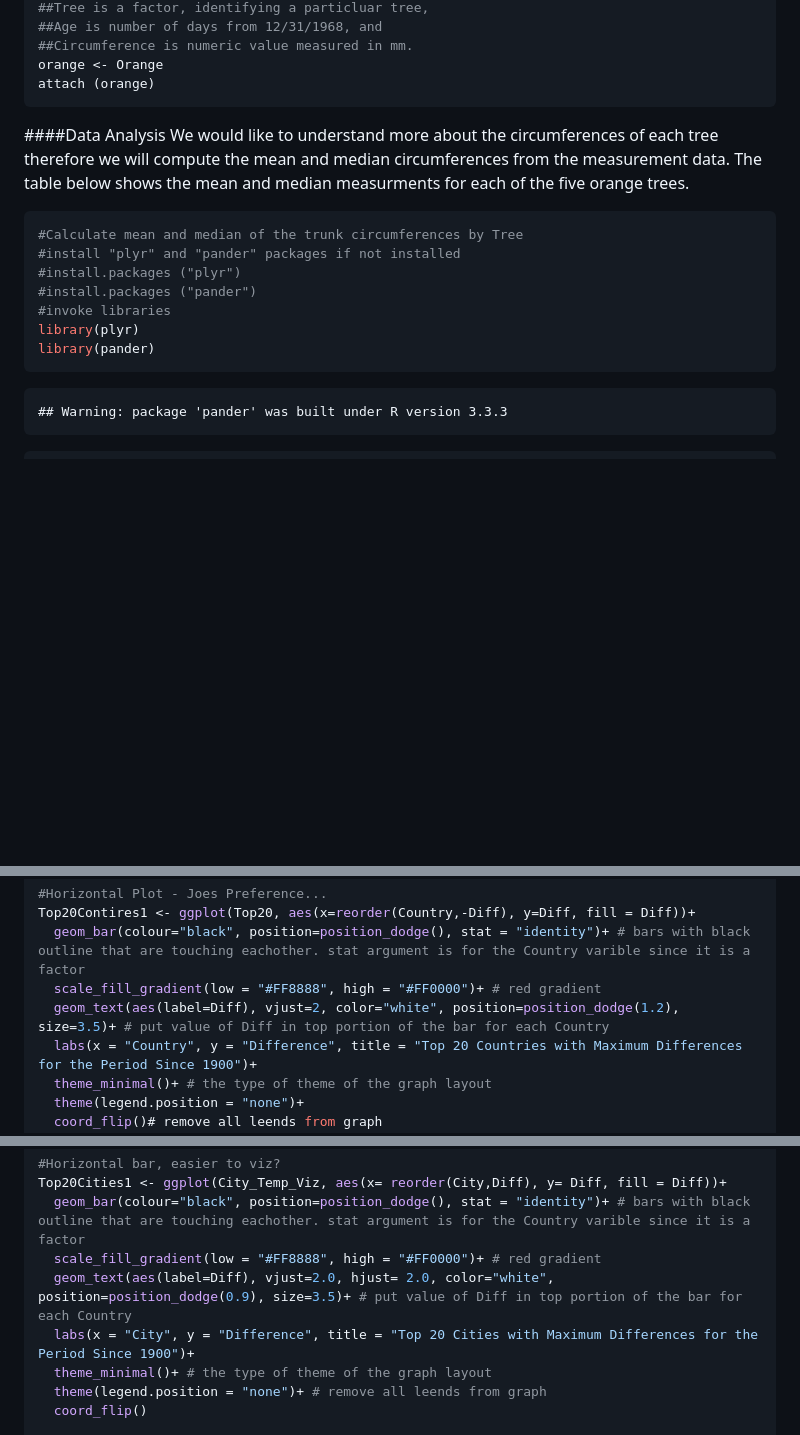
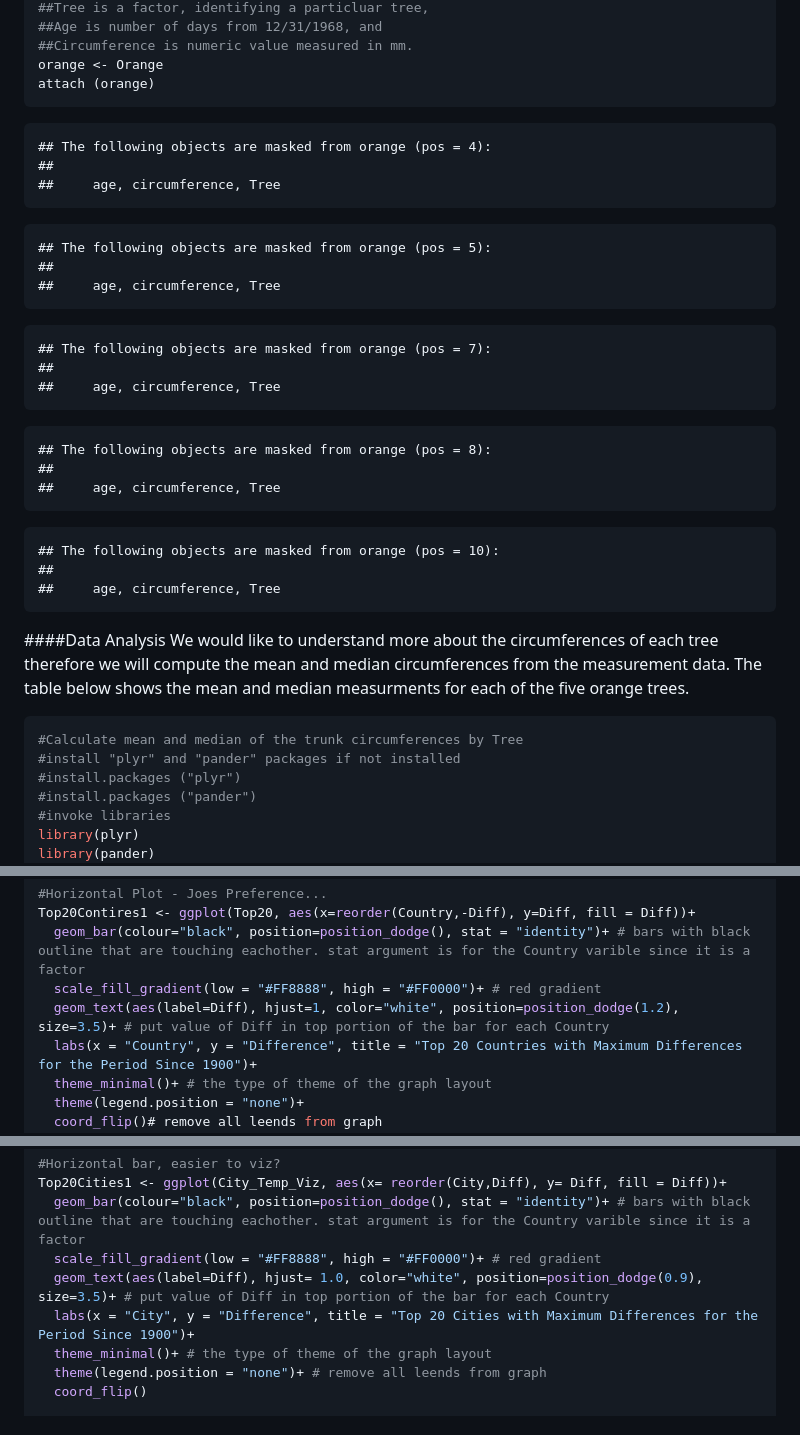
Before and after one commit to timbo112711/MSDSCaseStudy2, a Markdown page: Final_Report.md, 3 parts joined by grey strips. GitHub-like rendering; blank space fills up the shorter version.

````diff
--- a/Final_Report.md
+++ b/Final_Report.md
@@ -28,6 +34,36 @@ orange <- Orange
 attach (orange)
 ```
 
+```
+## The following objects are masked from orange (pos = 4):
+##
+##     age, circumference, Tree
+```
+
+```
+## The following objects are masked from orange (pos = 5):
+##
+##     age, circumference, Tree
+```
+
+```
+## The following objects are masked from orange (pos = 7):
+##
+##     age, circumference, Tree
+```
+
+```
+## The following objects are masked from orange (pos = 8):
+##
+##     age, circumference, Tree
+```
+
+```
+## The following objects are masked from orange (pos = 10):
+##
+##     age, circumference, Tree
+```
+
 ####Data Analysis
 We would like to understand more about the circumferences of each tree therefore we will compute the mean and median circumferences from the measurement data. The table below shows the mean and median measurments for each of the five orange trees.
 
@@ -39,13 +75,6 @@ We would like to understand more about the circumferences of each tree therefore
 #invoke libraries
 library(plyr)
 library(pander)
-```
-
-```
-## Warning: package 'pander' was built under R version 3.3.3
-```
-
-```r
 #Compute mean circumference by Tree
 mean <- ddply(orange, .(Tree), summarize, mean=mean(circumference))
 mean$mean <- format(mean$mean,digits = 2)
@@ -216,7 +245,7 @@ Top20Contires <- ggplot(Top20, aes(x=reorder(Country,-Diff), y=Diff, fill = Diff
 Top20Contires1 <- ggplot(Top20, aes(x=reorder(Country,-Diff), y=Diff, fill = Diff))+
   geom_bar(colour="black", position=position_dodge(), stat = "identity")+ # bars with black outline that are touching eachother. stat argument is for the Country varible since it is a factor
   scale_fill_gradient(low = "#FF8888", high = "#FF0000")+ # red gradient
-  geom_text(aes(label=Diff), vjust=2, color="white", position=position_dodge(1.2), size=3.5)+ # put value of Diff in top portion of the bar for each Country
+  geom_text(aes(label=Diff), hjust=1, color="white", position=position_dodge(1.2), size=3.5)+ # put value of Diff in top portion of the bar for each Country
   labs(x = "Country", y = "Difference", title = "Top 20 Countries with Maximum Differences for the Period Since 1900")+
   theme_minimal()+ # the type of theme of the graph layout
   theme(legend.position = "none")+
@@ -388,7 +417,7 @@ Top20Cities <- ggplot(City_Temp_Viz, aes(x= reorder(City,-Diff), y= Diff, fill =
 Top20Cities1 <- ggplot(City_Temp_Viz, aes(x= reorder(City,Diff), y= Diff, fill = Diff))+
   geom_bar(colour="black", position=position_dodge(), stat = "identity")+ # bars with black outline that are touching eachother. stat argument is for the Country varible since it is a factor
   scale_fill_gradient(low = "#FF8888", high = "#FF0000")+ # red gradient
-  geom_text(aes(label=Diff), vjust=2.0, hjust= 2.0, color="white", position=position_dodge(0.9), size=3.5)+ # put value of Diff in top portion of the bar for each Country
+  geom_text(aes(label=Diff), hjust= 1.0, color="white", position=position_dodge(0.9), size=3.5)+ # put value of Diff in top portion of the bar for each Country
   labs(x = "City", y = "Difference", title = "Top 20 Cities with Maximum Differences for the Period Since 1900")+
   theme_minimal()+ # the type of theme of the graph layout
   theme(legend.position = "none")+ # remove all leends from graph
````
Also changed, not shown: other parts of Final_Report.md (+14 -8 lines), box.png (added), scatter.png (added), 2 other files.
